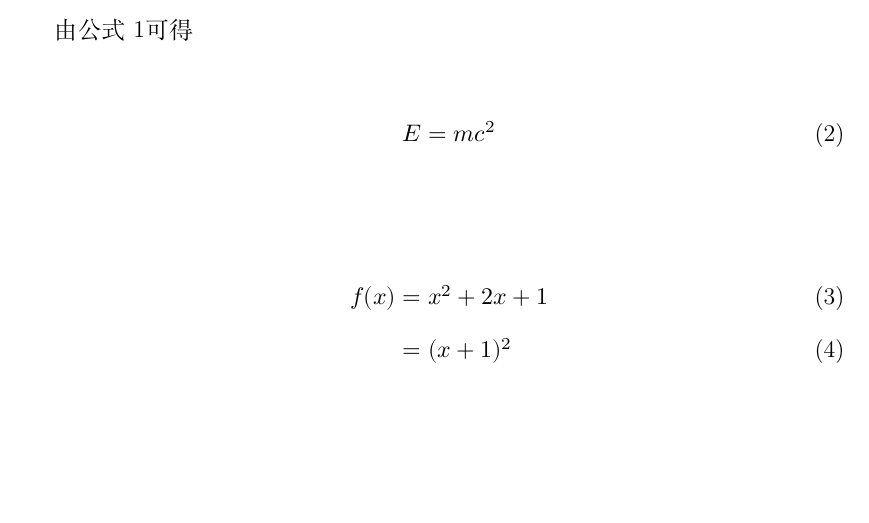
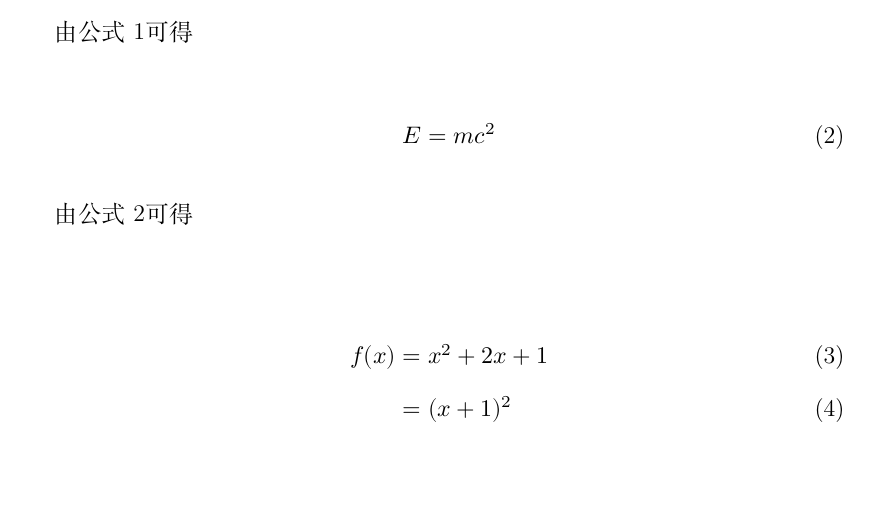
Before and after one commit to nsyhfxc/dawuB, a LaTeX document (main.tex, which reads chapter/dawu.tex): part of page 19 of 19, cut so that both start at the same text. Compiled offline with XeLaTeX.

Commit message:
提交更改

```diff
--- a/chapter/dawu.tex
+++ b/chapter/dawu.tex
@@ -650,6 +650,8 @@ E = mc^2
 \label{eq:energy}
 \end{equation}
 
+由公式~\ref{eq:energy}可得
+
 \begin{align}
 f(x) &= x^2 + 2x + 1 \\
      &= (x+1)^2
```
Also changed, not shown: main.pdf, 1 other file.
